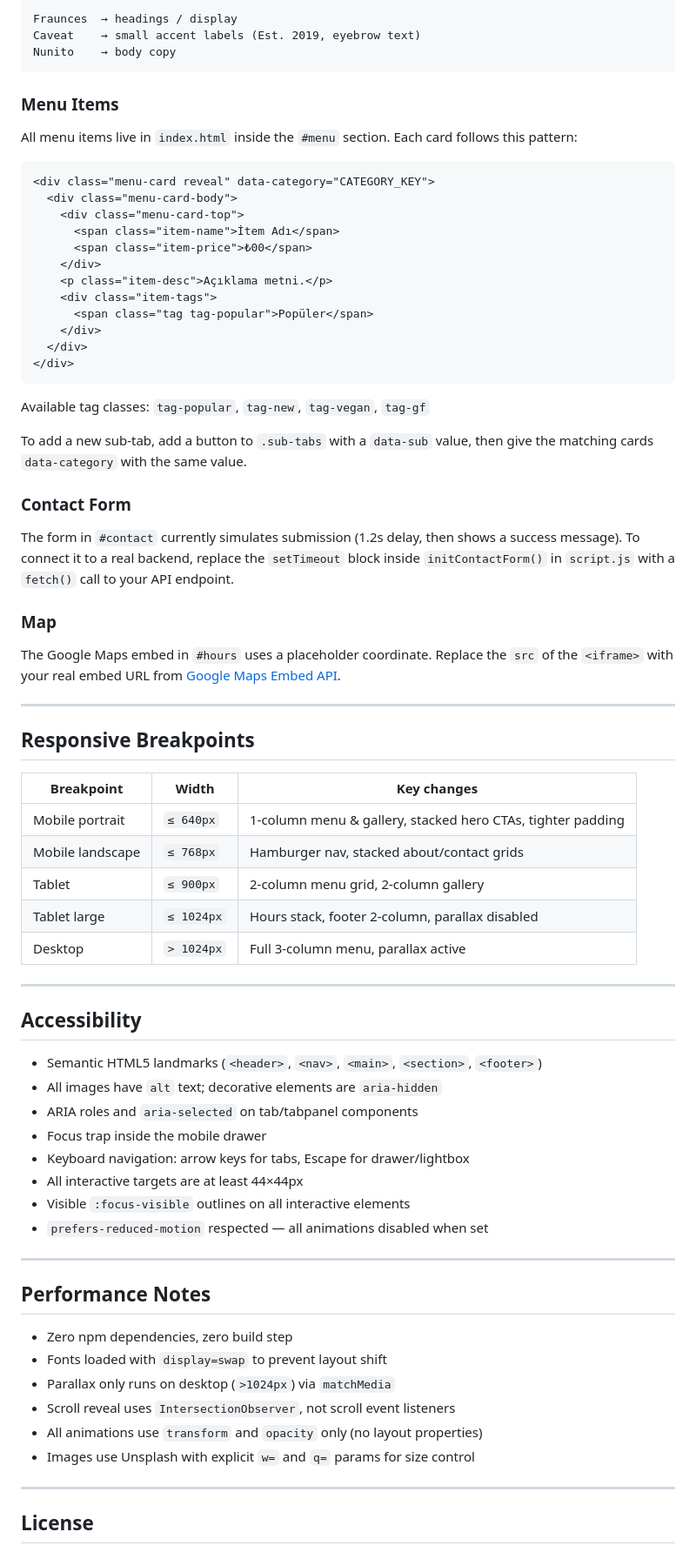
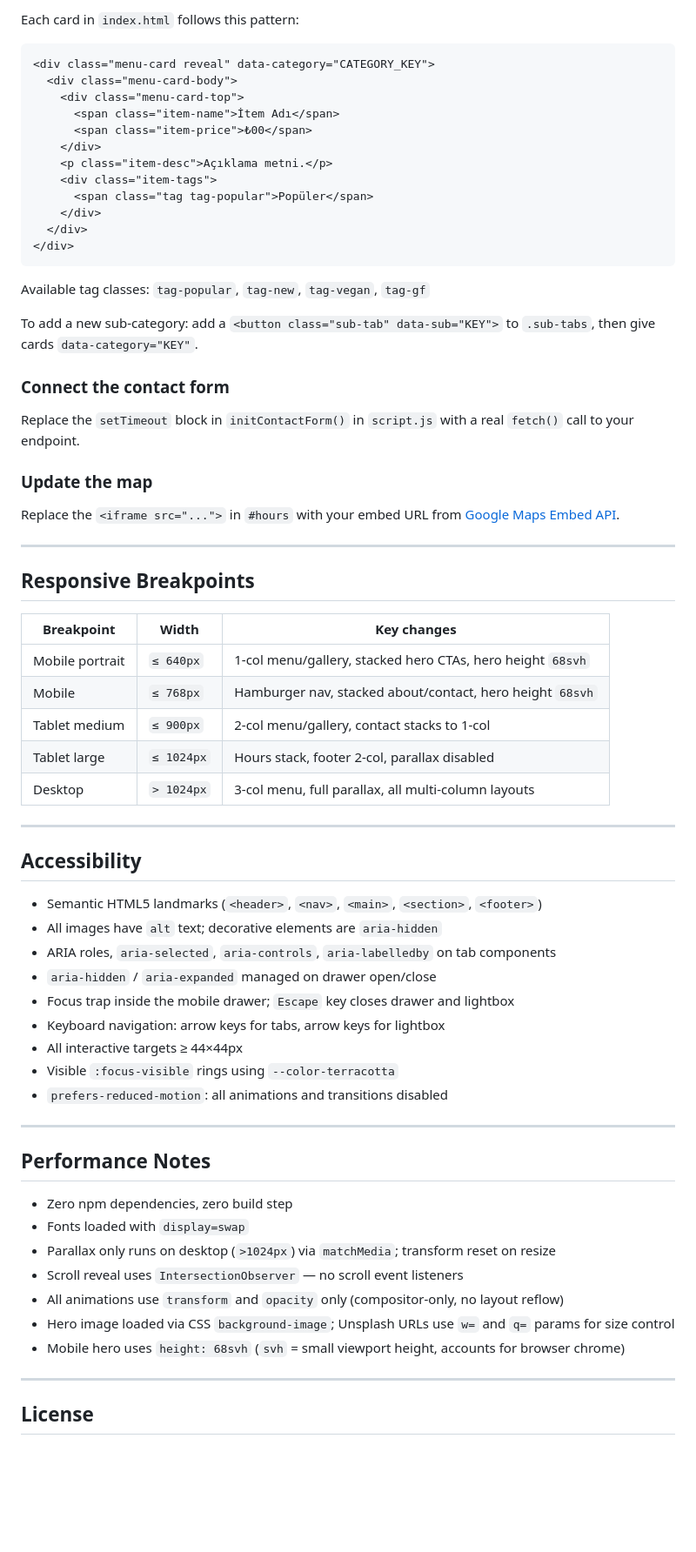
Before and after one commit to Adam-410/Cafe-website, a Markdown page: README.md, the part around one of its changes. Shown at 87% size. GitHub-like rendering; blank space fills up the shorter version.

````diff
--- a/README.md
+++ b/README.md
@@ -99,12 +215,5 @@ Loaded from Google Fonts. Swap the `<link>` in `<head>` to change:
 
-```
-Fraunces  → headings / display
-Caveat    → small accent labels (Est. 2019, eyebrow text)
-Nunito    → body copy
-```
-
-### Menu Items
-All menu items live in `index.html` inside the `#menu` section. Each card follows this pattern:
+Each card in `index.html` follows this pattern:
 
 ```html
 <div class="menu-card reveal" data-category="CATEGORY_KEY">
@@ -123,13 +232,15 @@ All menu items live in `index.html` inside the `#menu` section. Each card follow
 
 Available tag classes: `tag-popular`, `tag-new`, `tag-vegan`, `tag-gf`
 
-To add a new sub-tab, add a button to `.sub-tabs` with a `data-sub` value, then give the matching cards `data-category` with the same value.
+To add a new sub-category: add a `<button class="sub-tab" data-sub="KEY">` to `.sub-tabs`, then give cards `data-category="KEY"`.
 
-### Contact Form
-The form in `#contact` currently simulates submission (1.2s delay, then shows a success message). To connect it to a real backend, replace the `setTimeout` block inside `initContactForm()` in `script.js` with a `fetch()` call to your API endpoint.
+### Connect the contact form
 
-### Map
-The Google Maps embed in `#hours` uses a placeholder coordinate. Replace the `src` of the `<iframe>` with your real embed URL from [Google Maps Embed API](https://developers.google.com/maps/documentation/embed/get-started).
+Replace the `setTimeout` block in `initContactForm()` in `script.js` with a real `fetch()` call to your endpoint.
+
+### Update the map
+
+Replace the `<iframe src="...">` in `#hours` with your embed URL from [Google Maps Embed API](https://developers.google.com/maps/documentation/embed/get-started).
 
 ---
 
@@ -137,11 +248,11 @@ The Google Maps embed in `#hours` uses a placeholder coordinate. Replace the `sr
 
 | Breakpoint | Width | Key changes |
 |------------|-------|-------------|
-| Mobile portrait | `≤ 640px` | 1-column menu & gallery, stacked hero CTAs, tighter padding |
-| Mobile landscape | `≤ 768px` | Hamburger nav, stacked about/contact grids |
-| Tablet | `≤ 900px` | 2-column menu grid, 2-column gallery |
-| Tablet large | `≤ 1024px` | Hours stack, footer 2-column, parallax disabled |
-| Desktop | `> 1024px` | Full 3-column menu, parallax active |
+| Mobile portrait | `≤ 640px` | 1-col menu/gallery, stacked hero CTAs, hero height `68svh` |
+| Mobile | `≤ 768px` | Hamburger nav, stacked about/contact, hero height `68svh` |
+| Tablet medium | `≤ 900px` | 2-col menu/gallery, contact stacks to 1-col |
+| Tablet large | `≤ 1024px` | Hours stack, footer 2-col, parallax disabled |
+| Desktop | `> 1024px` | 3-col menu, full parallax, all multi-column layouts |
 
 ---
 
@@ -149,23 +260,25 @@ The Google Maps embed in `#hours` uses a placeholder coordinate. Replace the `sr
 
 - Semantic HTML5 landmarks (`<header>`, `<nav>`, `<main>`, `<section>`, `<footer>`)
 - All images have `alt` text; decorative elements are `aria-hidden`
-- ARIA roles and `aria-selected` on tab/tabpanel components
-- Focus trap inside the mobile drawer
-- Keyboard navigation: arrow keys for tabs, Escape for drawer/lightbox
-- All interactive targets are at least 44×44px
-- Visible `:focus-visible` outlines on all interactive elements
-- `prefers-reduced-motion` respected — all animations disabled when set
+- ARIA roles, `aria-selected`, `aria-controls`, `aria-labelledby` on tab components
+- `aria-hidden` / `aria-expanded` managed on drawer open/close
+- Focus trap inside the mobile drawer; `Escape` key closes drawer and lightbox
+- Keyboard navigation: arrow keys for tabs, arrow keys for lightbox
+- All interactive targets ≥ 44×44px
+- Visible `:focus-visible` rings using `--color-terracotta`
+- `prefers-reduced-motion`: all animations and transitions disabled
 
 ---
 
 ## Performance Notes
 
 - Zero npm dependencies, zero build step
-- Fonts loaded with `display=swap` to prevent layout shift
-- Parallax only runs on desktop (`>1024px`) via `matchMedia`
-- Scroll reveal uses `IntersectionObserver`, not scroll event listeners
-- All animations use `transform` and `opacity` only (no layout properties)
-- Images use Unsplash with explicit `w=` and `q=` params for size control
+- Fonts loaded with `display=swap`
+- Parallax only runs on desktop (`>1024px`) via `matchMedia`; transform reset on resize
+- Scroll reveal uses `IntersectionObserver` — no scroll event listeners
+- All animations use `transform` and `opacity` only (compositor-only, no layout reflow)
+- Hero image loaded via CSS `background-image`; Unsplash URLs use `w=` and `q=` params for size control
+- Mobile hero uses `height: 68svh` (`svh` = small viewport height, accounts for browser chrome)
 
 ---
 
````
Also changed, not shown: other parts of README.md (+145 -29 lines).
